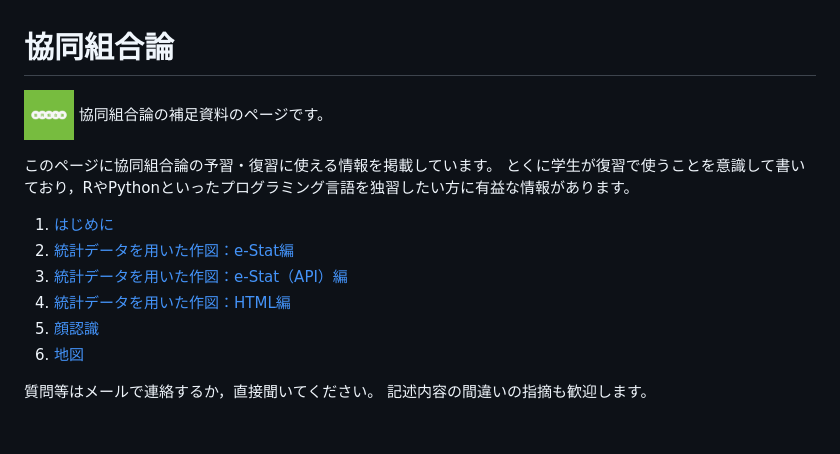
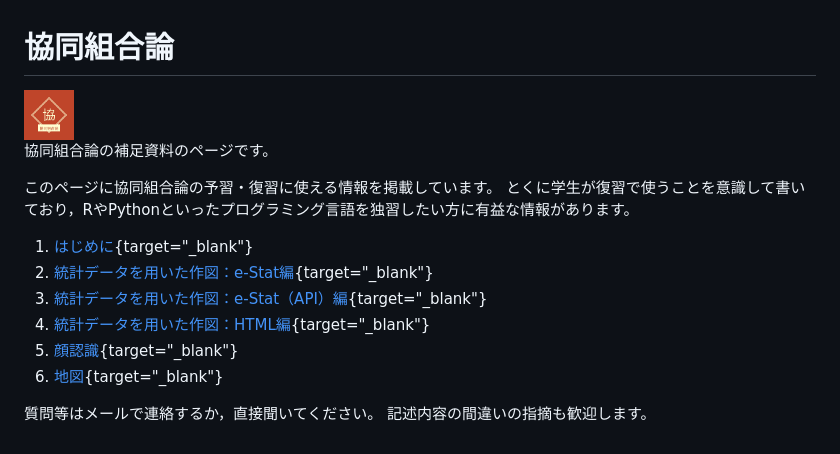
Before and after one commit to takeshinishimura/Cooperative, a Markdown page: README.md, the part around the change. GitHub-like rendering; pictures changed too: 協同組合論-1.png (added), 協同組合論-logos.jpeg (deleted).

```diff
--- a/README.md
+++ b/README.md
@@ -1,16 +1,18 @@
 # 協同組合論
 
-<img width="50" src="協同組合論-logos.jpeg"> 協同組合論の補足資料のページです。
+<img width="50" src="協同組合論-1.png">
+
+協同組合論の補足資料のページです。
 
 このページに協同組合論の予習・復習に使える情報を掲載しています。
 とくに学生が復習で使うことを意識して書いており，RやPythonといったプログラミング言語を独習したい方に有益な情報があります。
 
-1. [はじめに](https://takeshinishimura.github.io/Cooperative/01_introduction.html)
-1. [統計データを用いた作図：e-Stat編](https://takeshinishimura.github.io/Cooperative/02_stats_estat.html)
-1. [統計データを用いた作図：e-Stat（API）編](https://takeshinishimura.github.io/Cooperative/02_stats_estatapi.html)
-1. [統計データを用いた作図：HTML編](https://takeshinishimura.github.io/Cooperative/03_stats_html.html)
-1. [顔認識](https://takeshinishimura.github.io/Cooperative/03_face.html)
-1. [地図](https://takeshinishimura.github.io/Cooperative/09_map.html)
+1. [はじめに](https://takeshinishimura.github.io/Cooperative/01_introduction.html){target="_blank"}
+1. [統計データを用いた作図：e-Stat編](https://takeshinishimura.github.io/Cooperative/02_stats_estat.html){target="_blank"}
+1. [統計データを用いた作図：e-Stat（API）編](https://takeshinishimura.github.io/Cooperative/02_stats_estatapi.html){target="_blank"}
+1. [統計データを用いた作図：HTML編](https://takeshinishimura.github.io/Cooperative/03_stats_html.html){target="_blank"}
+1. [顔認識](https://takeshinishimura.github.io/Cooperative/03_face.html){target="_blank"}
+1. [地図](https://takeshinishimura.github.io/Cooperative/09_map.html){target="_blank"}
 
 質問等はメールで連絡するか，直接聞いてください。
 記述内容の間違いの指摘も歓迎します。
```
